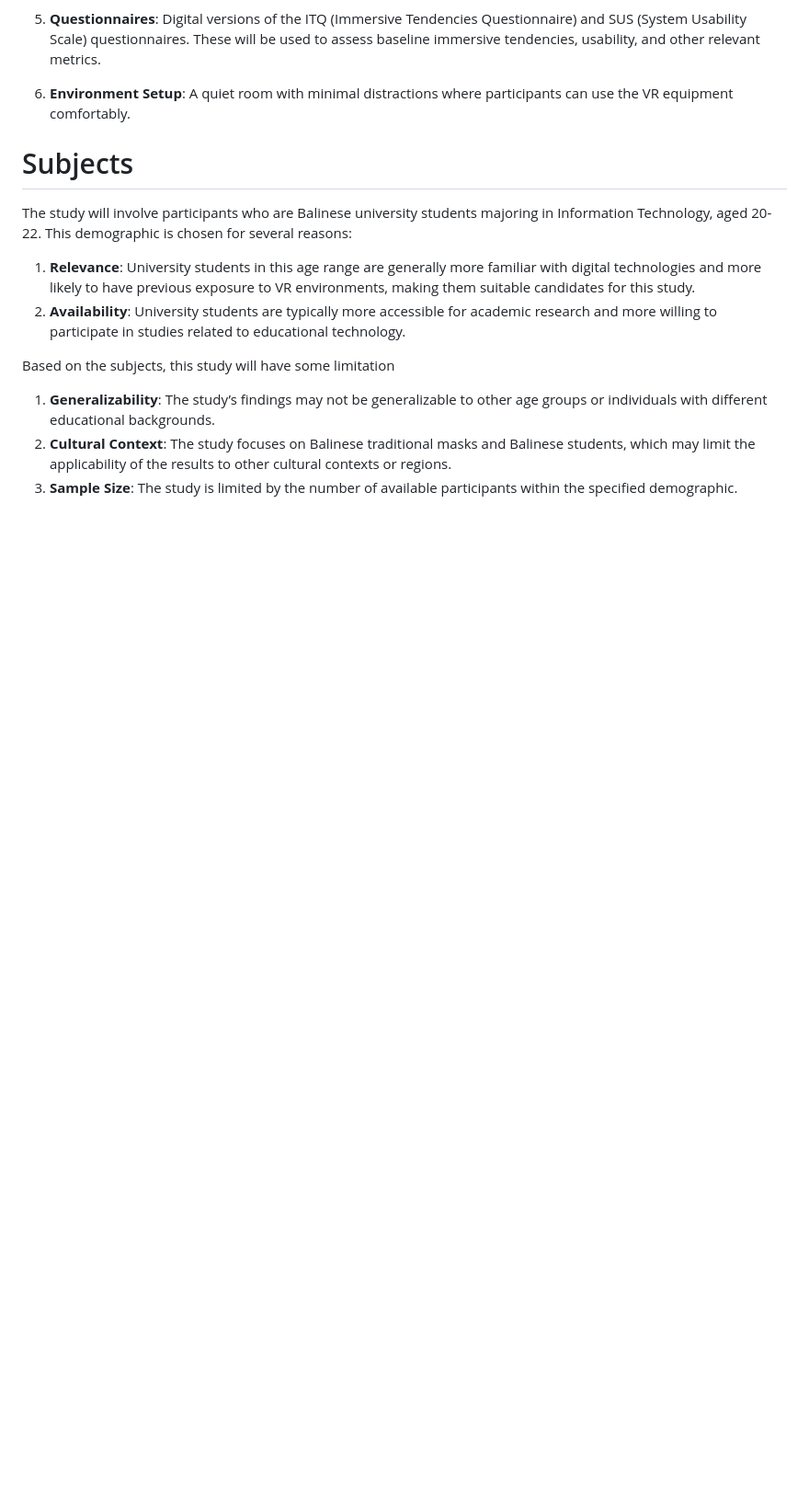
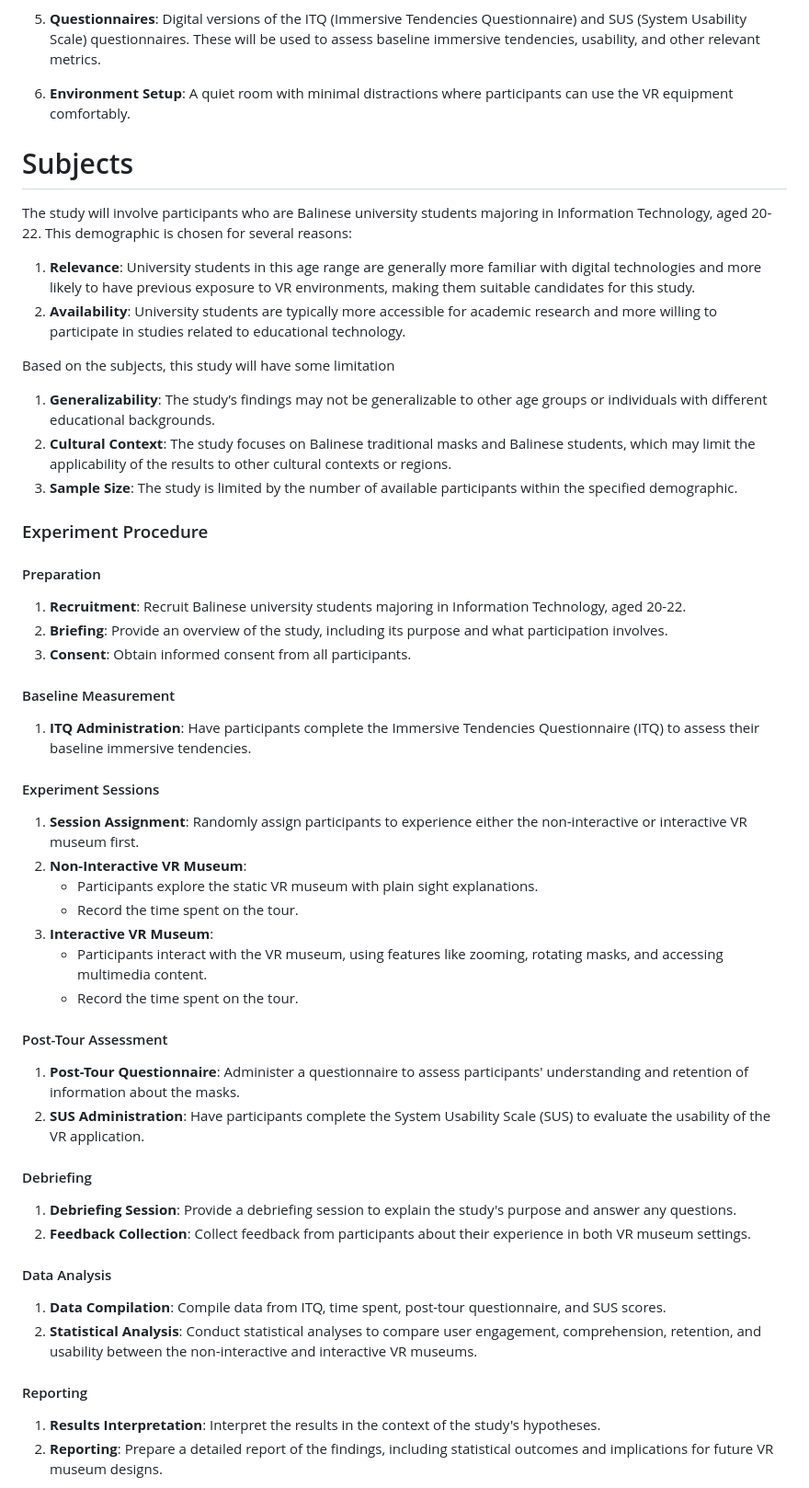
Before and after one commit to tdpg20232a/final-project-bali-aga, a Markdown page: Design.md, the part around the change printed below. Shown: that part at 92% size. Drawn GitHub-style; blank space fills up the shorter version.

```diff
--- a/Design.md
+++ b/Design.md
@@ -112,3 +112,38 @@ Based on the subjects, this study will have some limitation
 2. **Cultural Context**: The study focuses on Balinese traditional masks and Balinese students, which may limit the applicability of the results to other cultural contexts or regions.
 3. **Sample Size**: The study is limited by the number of available participants within the specified demographic.
 
+### Experiment Procedure
+
+#### Preparation
+1. **Recruitment**: Recruit Balinese university students majoring in Information Technology, aged 20-22.
+2. **Briefing**: Provide an overview of the study, including its purpose and what participation involves.
+3. **Consent**: Obtain informed consent from all participants.
+
+#### Baseline Measurement
+1. **ITQ Administration**: Have participants complete the Immersive Tendencies Questionnaire (ITQ) to assess their baseline immersive tendencies.
+
+#### Experiment Sessions
+1. **Session Assignment**: Randomly assign participants to experience either the non-interactive or interactive VR museum first.
+2. **Non-Interactive VR Museum**:
+    - Participants explore the static VR museum with plain sight explanations.
+    - Record the time spent on the tour.
+3. **Interactive VR Museum**:
+    - Participants interact with the VR museum, using features like zooming, rotating masks, and accessing multimedia content.
+    - Record the time spent on the tour.
+
+#### Post-Tour Assessment
+1. **Post-Tour Questionnaire**: Administer a questionnaire to assess participants' understanding and retention of information about the masks.
+2. **SUS Administration**: Have participants complete the System Usability Scale (SUS) to evaluate the usability of the VR application.
+
+#### Debriefing
+1. **Debriefing Session**: Provide a debriefing session to explain the study's purpose and answer any questions.
+2. **Feedback Collection**: Collect feedback from participants about their experience in both VR museum settings.
+
+#### Data Analysis
+1. **Data Compilation**: Compile data from ITQ, time spent, post-tour questionnaire, and SUS scores.
+2. **Statistical Analysis**: Conduct statistical analyses to compare user engagement, comprehension, retention, and usability between the non-interactive and interactive VR museums.
+
+#### Reporting
+1. **Results Interpretation**: Interpret the results in the context of the study's hypotheses.
+2. **Reporting**: Prepare a detailed report of the findings, including statistical outcomes and implications for future VR museum designs.
+
```
Also changed, not shown: other parts of Design.md (+90 -0 lines).
